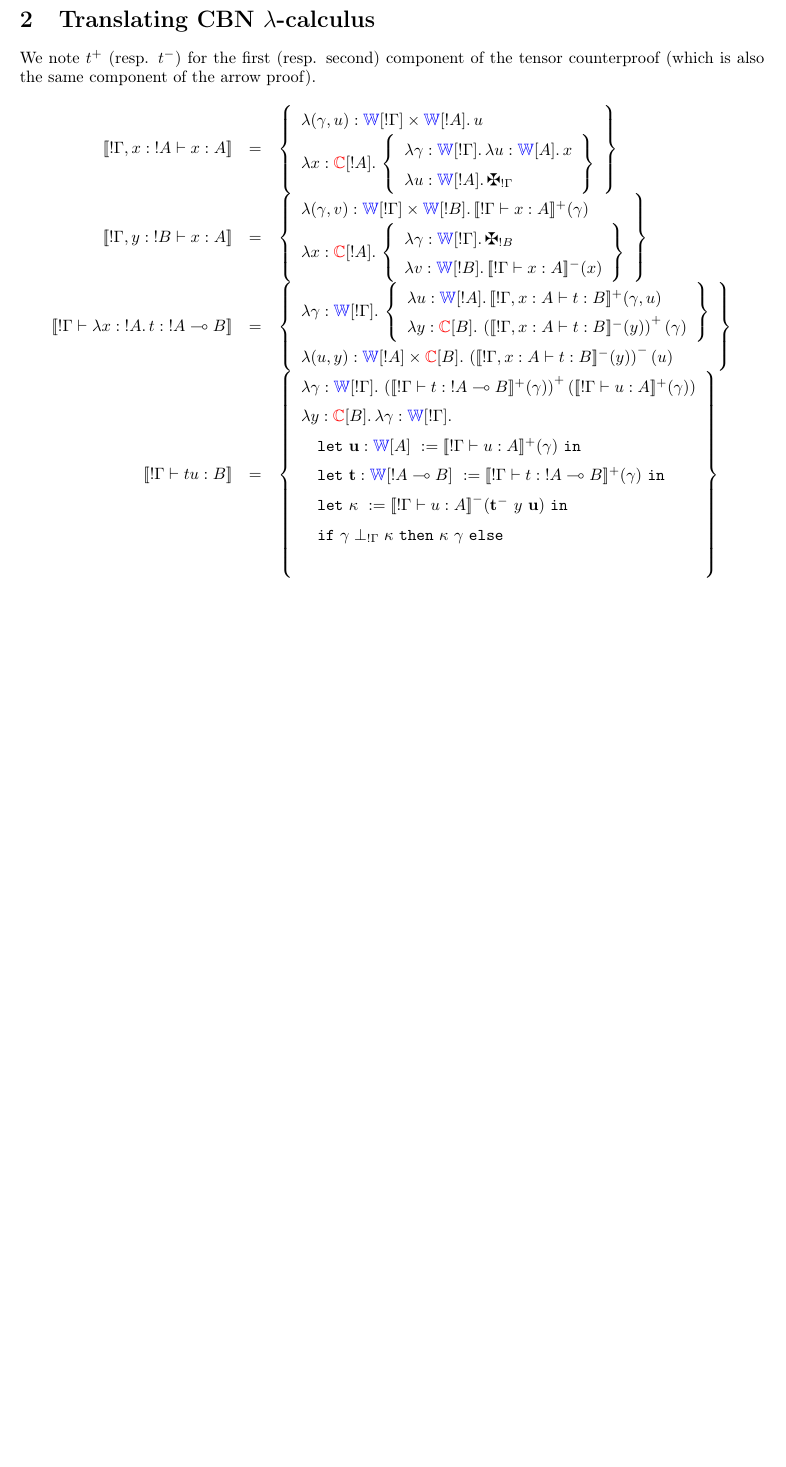
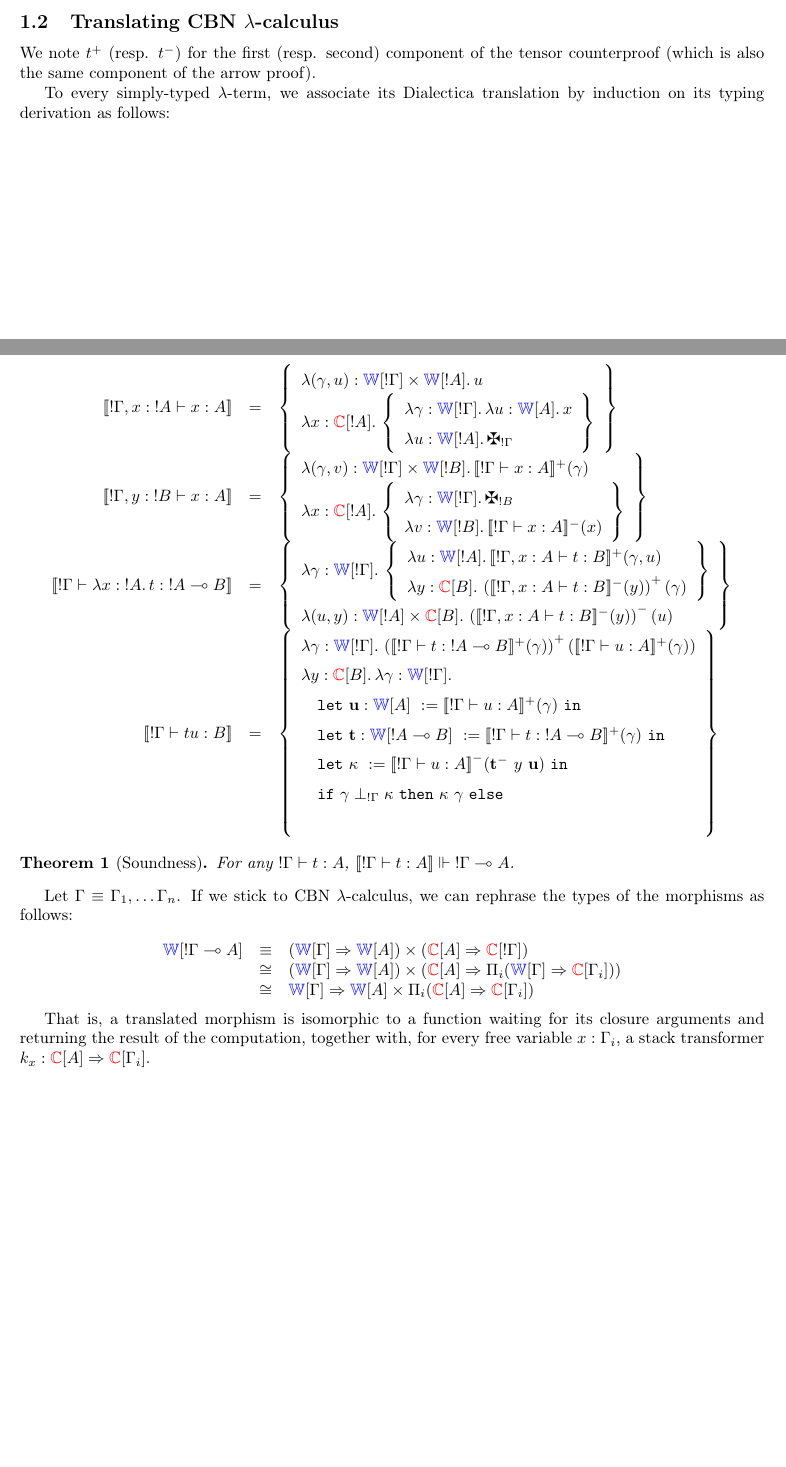
Before and after one commit to ppedrot/vitef, a LaTeX document (dialectica/doc/dialectica.tex): part of page 2 of 2 before the commit and two parts of pages 1 and 2 of 2 after it, the two joined at a grey line, cut so that both start at the same text, the shorter picture padded with empty space. Compiled offline with pdfLaTeX.

Commit message:
more notes

```diff
--- a/dialectica/doc/dialectica.tex
+++ b/dialectica/doc/dialectica.tex
@@ -19,3 +19,4 @@
 \newcommand{\letin}[3]{\mathtt{let}\ #1\ := #2\ \mathtt{in}\ #3}
 \newcommand{\ifthen}[3]{\mathtt{if}\ #1\ \mathtt{then}\ #2\ \mathtt{else}\ #3}
 
+\newtheorem{theorem}{Theorem}
@@ -123,10 +127,14 @@ $\lambda u : \wproof{A}.\,\maltese_{A^\perp}$
 \end{tabular}
 \end{center}
 
-\section{Translating CBN $\lambda$-calculus}
+\subsection{Translating CBN $\lambda$-calculus}
 
 We note $t^+$ (resp. $t^-$) for the first (resp. second) component of the tensor
 counterproof (which is also the same component of the arrow proof).
+
+To every simply-typed $\lambda$-term, we associate its Dialectica translation by
+induction on its typing derivation as follows:
+
 $$
 \renewcommand{\arraystretch}{1.5}
 \begin{array}{rcl}
@@ -202,6 +210,36 @@ u)}\\
 
 \end{array}$$
 
+\begin{theorem}[Soundness]
+For any $\prf{!\Gamma}{t}{A}$, $\interp{\prf{!\Gamma}{t}{A}} \Vdash \oc{\Gamma}
+\multimap A$.
+\end{theorem}
 
+Let $\Gamma \equiv \Gamma_1, \hdots \Gamma_n$. If we stick to CBN
+$\lambda$-calculus, we can rephrase the types of the morphisms as follows:
+
+$$
+\begin{array}{rcl}
+
+\wproof{\oc\Gamma\multimap A} & \equiv &
+(\wproof{\Gamma} \Rightarrow \wproof{A}) \times (\cproof{A} \Rightarrow
+\cproof{\oc \Gamma}) \\
+
+& \cong &
+(\wproof{\Gamma} \Rightarrow
+\wproof{A}) \times (\cproof{A} \Rightarrow \Pi_i
+(\wproof{\Gamma} \Rightarrow \cproof{\Gamma_i})) \\
+
+& \cong &
+\wproof{\Gamma} \Rightarrow \wproof{A} \times \Pi_i(\cproof{A} \Rightarrow
+\cproof{\Gamma_i}) \\
+
+\end{array}
+$$
+
+That is, a translated morphism is isomorphic to a function waiting for its
+closure arguments and returning the result of the computation, together with,
+for every free variable $x : \Gamma_i$, a stack transformer $k_x : \cproof{A}
+\Rightarrow \cproof{\Gamma_i}$.
 
 \end{document}
```
Also changed, not shown: dialectica/doc/dialectica.tex (5 more changed lines).
